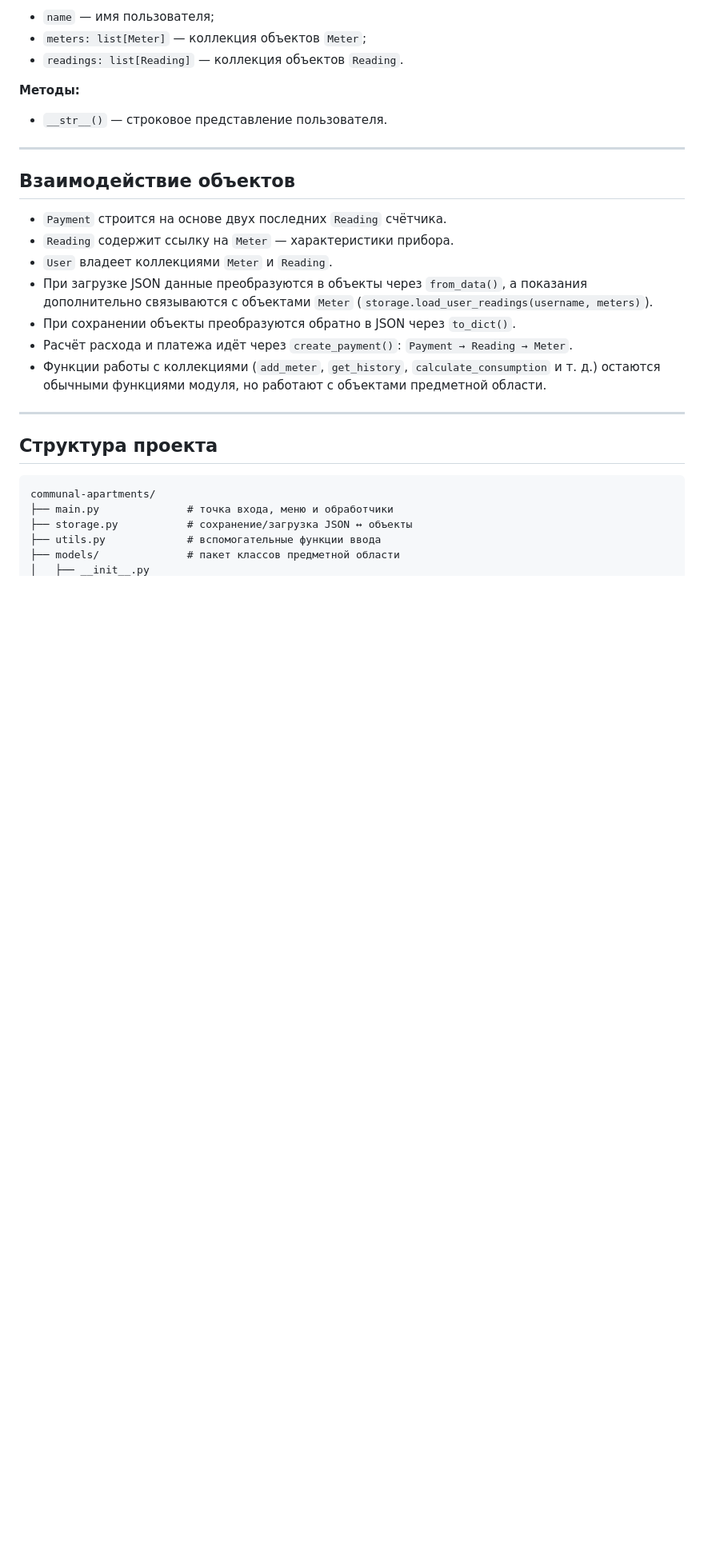
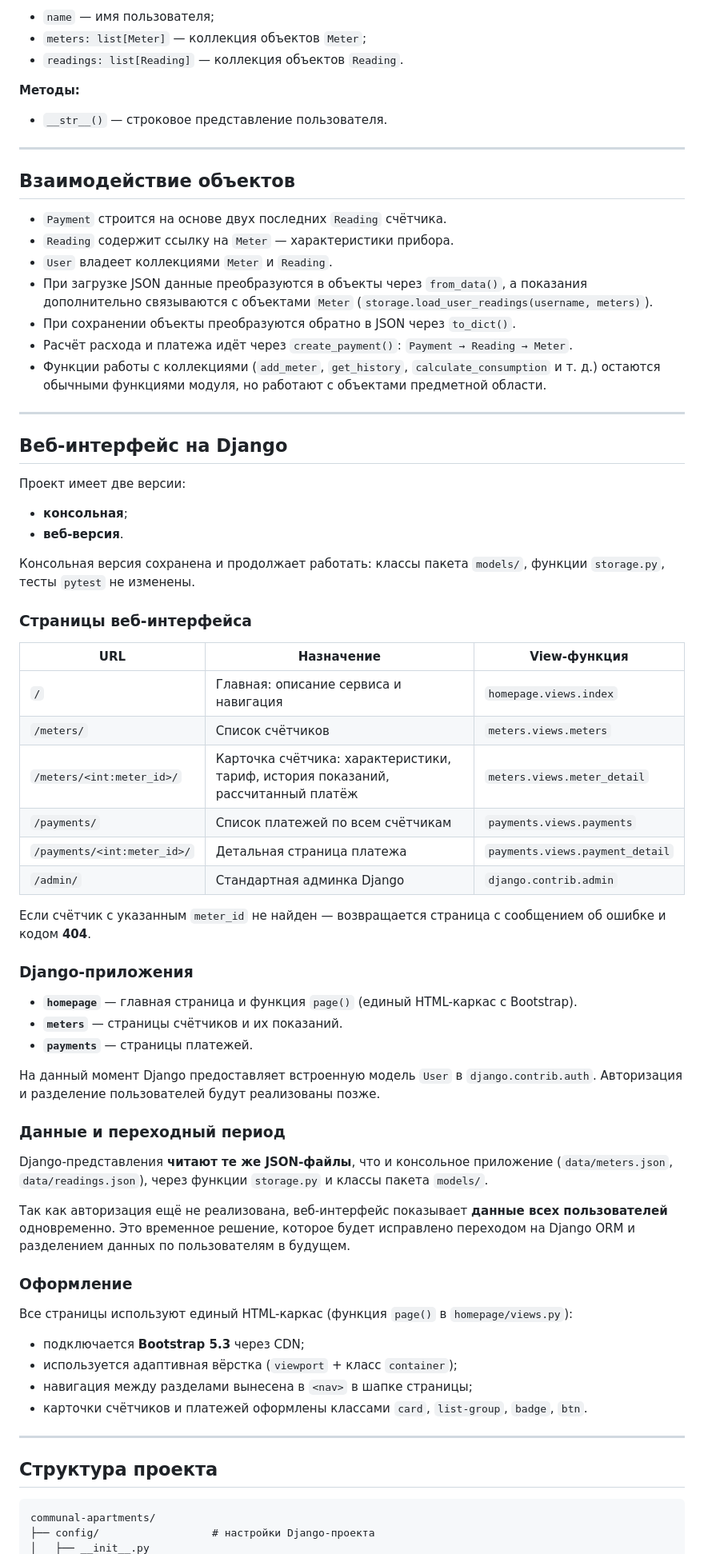
Before and after one commit to DmchFast/communal-apartments, a Markdown page: README.md, the part around one of its changes. Shown at 80% size. GitHub-like rendering; blank space fills up the shorter version.

Commit message:
docs: end PR5 and update README with Django web interface

````diff
--- a/README.md
+++ b/README.md
@@ -149,12 +151,56 @@ Payment  (главная сущность)
 
 ---
 
+## Веб-интерфейс на Django
+
+  Проект имеет две версии:
+
+- **консольная**;
+- **веб-версия**.
+
+Консольная версия сохранена и продолжает работать: классы пакета `models/`, функции `storage.py`, тесты `pytest` не изменены.
+
+### Страницы веб-интерфейса
+
+| URL | Назначение | View-функция |
+|---|---|---|
+| `/` | Главная: описание сервиса и навигация | `homepage.views.index` |
+| `/meters/` | Список счётчиков | `meters.views.meters` |
+| `/meters/<int:meter_id>/` | Карточка счётчика: характеристики, тариф, история показаний, рассчитанный платёж | `meters.views.meter_detail` |
+| `/payments/` | Список платежей по всем счётчикам | `payments.views.payments` |
+| `/payments/<int:meter_id>/` | Детальная страница платежа | `payments.views.payment_detail` |
+| `/admin/` | Стандартная админка Django | `django.contrib.admin` |
+
+Если счётчик с указанным `meter_id` не найден — возвращается страница с сообщением об ошибке и кодом **404**.
+
+### Django-приложения
+
+- **`homepage`** — главная страница и функция `page()` (единый HTML-каркас с Bootstrap).
+- **`meters`** — страницы счётчиков и их показаний.
+- **`payments`** — страницы платежей.
+
+На данный момент Django предоставляет встроенную модель `User` в `django.contrib.auth`. Авторизация и разделение пользователей будут реализованы позже.
+
+### Данные и переходный период
+
+Django-представления **читают те же JSON-файлы**, что и консольное приложение (`data/meters.json`, `data/readings.json`), через функции `storage.py` и классы пакета `models/`.
+
+Так как авторизация ещё не реализована, веб-интерфейс показывает **данные всех пользователей** одновременно. Это временное решение, которое будет исправлено переходом на Django ORM и разделением данных по пользователям в будущем.
+
+### Оформление
+
+Все страницы используют единый HTML-каркас (функция `page()` в `homepage/views.py`):
+
+- подключается **Bootstrap 5.3** через CDN;
+- используется адаптивная вёрстка (`viewport` + класс `container`);
+- навигация между разделами вынесена в `<nav>` в шапке страницы;
+- карточки счётчиков и платежей оформлены классами `card`, `list-group`, `badge`, `btn`.
+
+---
+
 ## Структура проекта
 
 ```
 communal-apartments/
-├── main.py              # точка входа, меню и обработчики
-├── storage.py           # сохранение/загрузка JSON ↔ объекты
-├── utils.py             # вспомогательные функции ввода
-├── models/              # пакет классов предметной области
+├── config/                  # настройки Django-проекта
 │   ├── __init__.py
````
Also changed, not shown: other parts of README.md (+78 -27 lines).
